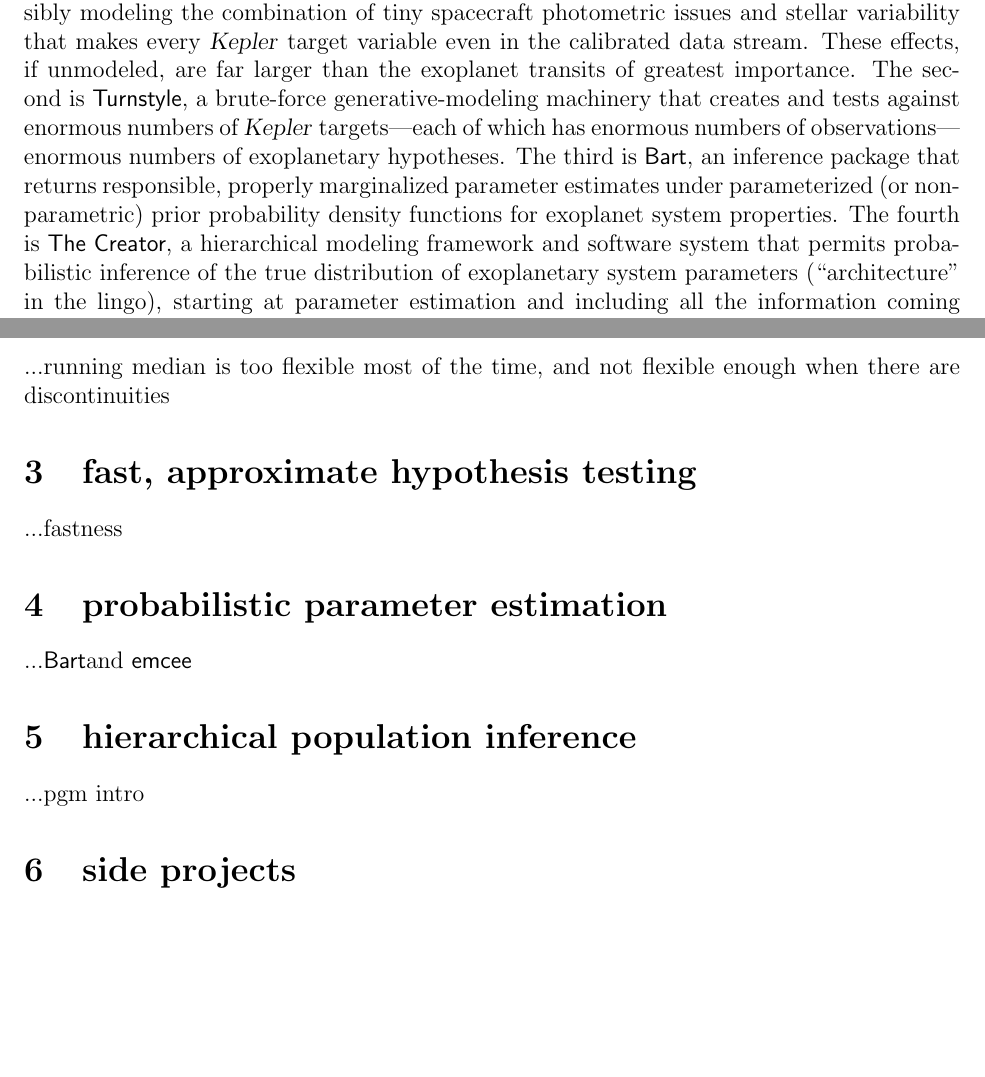
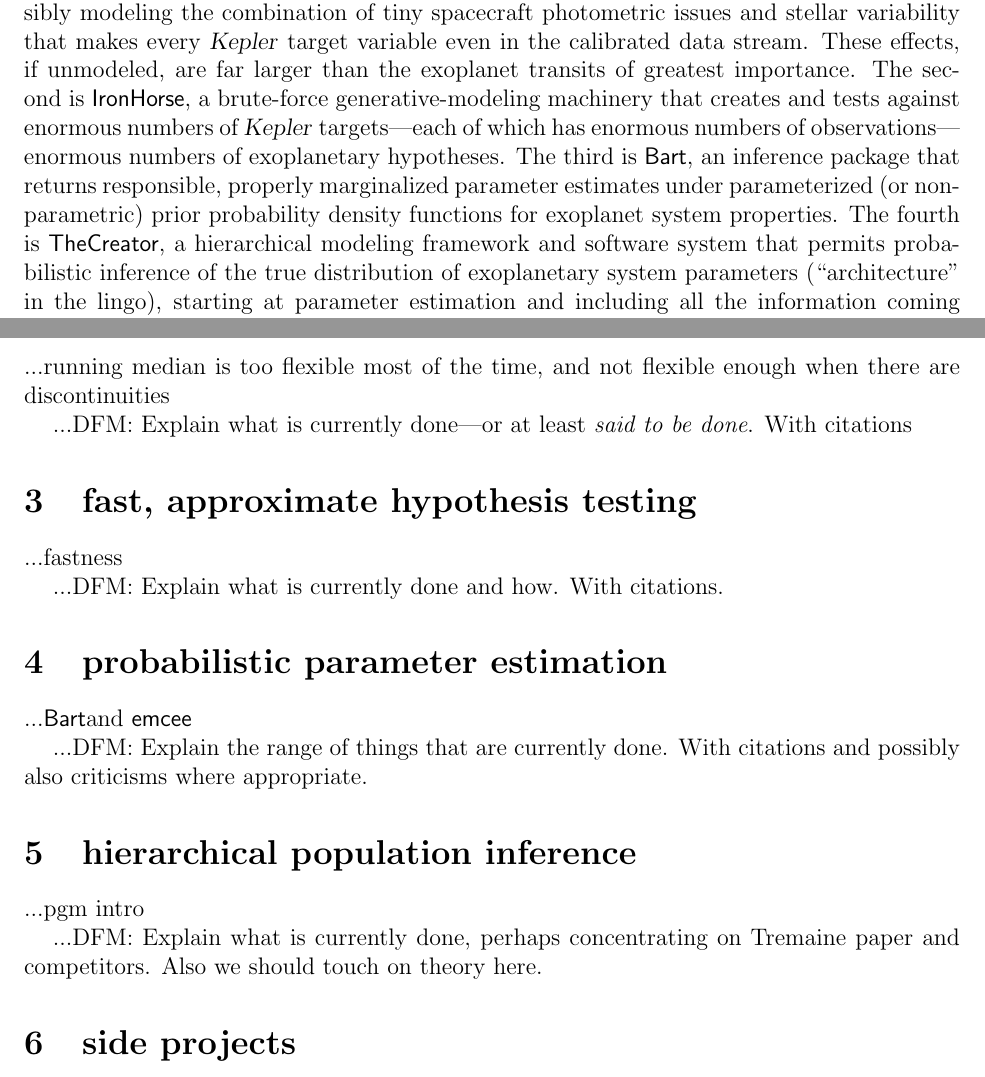
Before and after one commit to davidwhogg/smartcard, a LaTeX document (document/description.tex): two parts of pages 1 and 3 of 3, joined at a grey line, cut so that both start at the same text, the shorter picture padded with empty space. Compiled offline with pdfLaTeX.

Commit message:
notes to DFM, name change

```diff
--- a/document/description.tex
+++ b/document/description.tex
@@ -15,10 +15,10 @@
 \setlength{\headsep}{3ex}
 \input{hogg_nasa}
 \newcommand{\Untrendy}{\package{Untrendy}}
-\newcommand{\Turnstyle}{\package{Turnstyle}}
+\newcommand{\Turnstyle}{\package{IronHorse}}
 \newcommand{\Bart}{\package{Bart}}
 \newcommand{\emcee}{\package{emcee}}
-\newcommand{\TheCreator}{\package{The~Creator}}
+\newcommand{\TheCreator}{\package{TheCreator}}
 \pagestyle{myheadings}
 \markright{\textsf{\small Hogg \& Foreman-Mackey / probabilistic modeling of Kepler data}}
 \begin{document}
@@ -146,17 +146,25 @@
 
 ...running median is too flexible most of the time, and not flexible enough when there are discontinuities
 
+...DFM: Explain what is currently done---or at least \emph{said to be done}.  With citations
+
 \section{fast, approximate hypothesis testing}
 
 ...fastness
+
+...DFM:  Explain what is currently done and how.  With citations.
 
 \section{probabilistic parameter estimation}
 
 ...\Bart and \emcee
 
+...DFM:  Explain the range of things that are currently done.  With citations and possibly also criticisms where appropriate.
+
 \section{hierarchical population inference}
 
 ...pgm intro
+
+...DFM:  Explain what is currently done, perhaps concentrating on Tremaine paper and competitors.  Also we should touch on theory here.
 
 \section{side projects}
 
```
